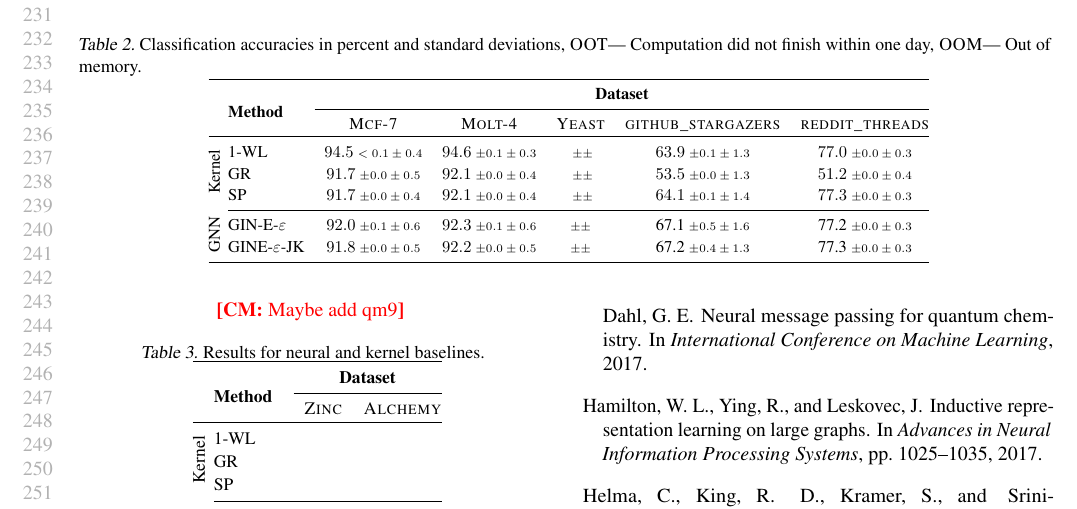
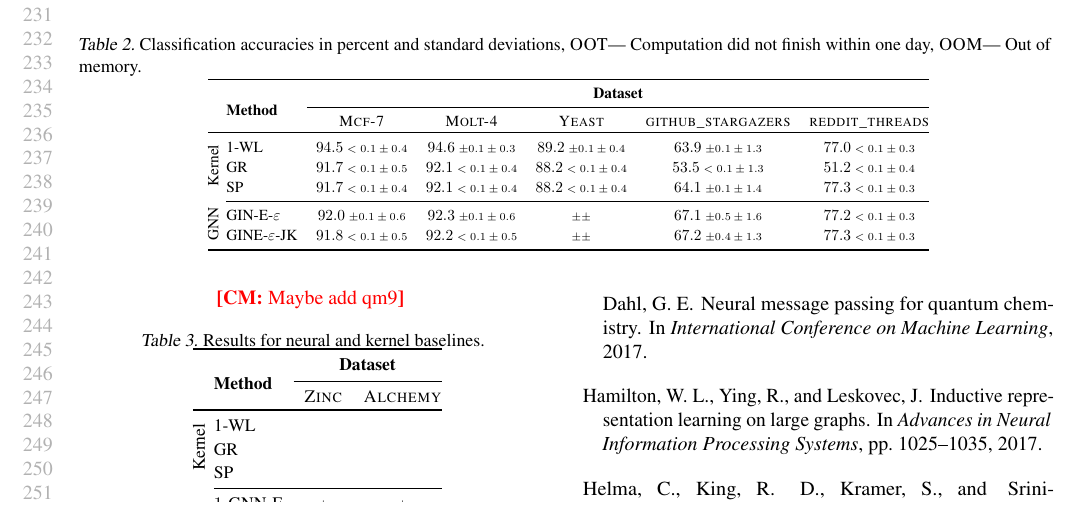
Before and after one commit to chrsmrrs/tudataset, a LaTeX paper (main.tex): part of page 5 of 8, cut so that both start at the same text. Compiled offline with pdfLaTeX.

Commit message:
added Yeast results

```diff
--- a/main.tex
+++ b/main.tex
@@ -383,13 +384,13 @@ See~\cref{t2l}.
 			& \multirow{3}{*}{\vspace*{4pt}\textbf{Method}}&\multicolumn{5}{c}{\textbf{Dataset}}\\\cmidrule{3-7}
 			& & {\textsc{Mcf-7}}         &  {\textsc{Molt-4}}      & {\textsc{Yeast}}           & {\textsc{github\_stargazers}}       & {\textsc{reddit\_threads}}      \\	\toprule
 							\multirow{3}{*}{\rotatebox{90}{Kernel}}	& \text{1-WL}    &
-							   $94.5$ \scriptsize $<0.1 \pm 0.4$  &$94.6$ \scriptsize $\pm 0.1  \pm 0.3$ & $$ \scriptsize $\pm \pm$ &  $63.9$ \scriptsize $\pm 0.1\pm1.3$ &$77.0$ \scriptsize $\pm 0.0\pm0.3$  \\
+							   $94.5$ \scriptsize $<0.1 \pm 0.4$  &$94.6$ \scriptsize $\pm 0.1  \pm 0.3$ & $89.2$ \scriptsize $\pm 0.1 \pm 0.4$ &  $63.9$ \scriptsize $\pm 0.1\pm 1.3$ &$77.0$ \scriptsize $<0.1 \pm 0.3$  \\
 
-			& \text{GR}            & $91.7$  \scriptsize $\pm  0.0  \pm 0.5 $       & $92.1$ \scriptsize $\pm 0.0 \pm 0.4$ & $$ \scriptsize $\pm  \pm $ &  $53.5$ \scriptsize $\pm 0.0 \pm1.3$ & $51.2$ \scriptsize $\pm 0.0 \pm 0.4$  \\
-			& \text{SP}             &  $91.7$  \scriptsize $\pm 0.0 \pm 0.4 $       &$92.1$  \scriptsize $\pm 0.0 \pm 0.4 $ & $$ \scriptsize $\pm  \pm $ & $64.1$ \scriptsize $\pm 0.1\pm1.4$ & $77.3$ \scriptsize $\pm 0.0 \pm0.3$  \\
+			& \text{GR}            & $91.7$  \scriptsize $<0.1  \pm 0.5 $       & $92.1$ \scriptsize $<0.1 \pm 0.4$ & $88.2$ \scriptsize $<0.1  \pm 0.4$ &  $53.5$ \scriptsize $<0.1 \pm 1.3$ & $51.2$ \scriptsize $<0.1 \pm 0.4$  \\
+			& \text{SP}             &  $91.7$  \scriptsize $<0.1 \pm 0.4 $       &$92.1$  \scriptsize $<0.1 \pm 0.4 $ & $88.2$ \scriptsize $<0.1  \pm 0.4$ & $64.1$ \scriptsize $\pm 0.1\pm 1.4$ & $77.3$ \scriptsize $<0.1 \pm 0.3$  \\
 			\cmidrule{2-7}
-	\multirow{2}{*}{\rotatebox{90}{GNN}}	&  \text{GIN-E-$\varepsilon$}         &  $92.0$ \scriptsize $\pm  0.1\pm 0.6$       & $92.3$ \scriptsize $\pm0.1 \pm 0.6$ & \scriptsize $\pm \pm$ &  67.1 \scriptsize $\pm 0.5 \pm 1.6  $ & 77.2 \scriptsize $\pm 0.0  \pm 0.3$ \\
-	& \text{GINE-$\varepsilon$-JK}   &   $91.8$ \scriptsize $\pm 0.0\pm 0.5$       & $92.2$ \scriptsize $\pm 0.0\pm0.5$ & \scriptsize $\pm \pm$ &  67.2 \scriptsize $\pm 0.4 \pm 1.3$ &  77.3  \scriptsize $\pm 0.0 \pm 0.3 $  \\
+	\multirow{2}{*}{\rotatebox{90}{GNN}}	&  \text{GIN-E-$\varepsilon$}         &  $92.0$ \scriptsize $\pm  0.1 \pm 0.6$       & $92.3$ \scriptsize $\pm 0.1 \pm 0.6$ & \scriptsize $\pm \pm$ &  $67.1$ \scriptsize $\pm 0.5 \pm 1.6  $ & $77.2$ \scriptsize $<0.1  \pm 0.3$ \\
+	& \text{GINE-$\varepsilon$-JK}   &   $91.8$ \scriptsize $<0.1 \pm 0.5$       & $92.2$ \scriptsize $<0.1 \pm 0.5$ & \scriptsize $\pm \pm$ & $67.2$ \scriptsize $\pm 0.4 \pm 1.3$ &  $77.3$  \scriptsize $<0.1 \pm 0.3 $  \\
 \bottomrule
 	\end{tabular}}
 \end{table*}
```
Also changed, not shown: main.tex (1 more changed lines).
